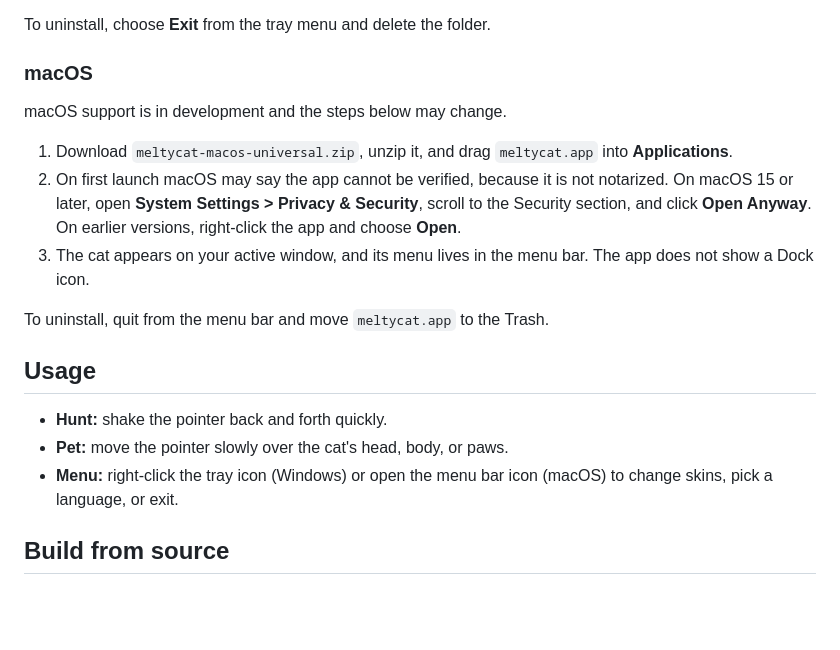
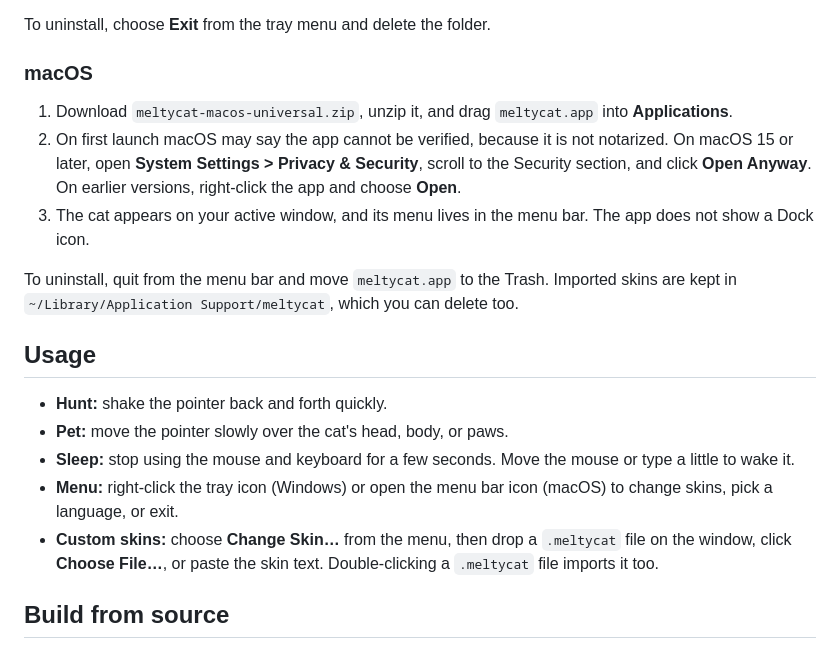
Before and after one commit to viztopia/meltycat, a Markdown page: README.md, the part around one of its changes. Drawn GitHub-style; blank space fills up the shorter version.

```diff
--- a/README.md
+++ b/README.md
@@ -40,19 +47,19 @@ To uninstall, choose **Exit** from the tray menu and delete the folder.
 
 ### macOS
 
-macOS support is in development and the steps below may change.
-
 1. Download `meltycat-macos-universal.zip`, unzip it, and drag `meltycat.app` into **Applications**.
 2. On first launch macOS may say the app cannot be verified, because it is not notarized. On macOS 15 or later, open **System Settings > Privacy & Security**, scroll to the Security section, and click **Open Anyway**. On earlier versions, right-click the app and choose **Open**.
 3. The cat appears on your active window, and its menu lives in the menu bar. The app does not show a Dock icon.
 
-To uninstall, quit from the menu bar and move `meltycat.app` to the Trash.
+To uninstall, quit from the menu bar and move `meltycat.app` to the Trash. Imported skins are kept in `~/Library/Application Support/meltycat`, which you can delete too.
 
 ## Usage
 
 - **Hunt:** shake the pointer back and forth quickly.
 - **Pet:** move the pointer slowly over the cat's head, body, or paws.
+- **Sleep:** stop using the mouse and keyboard for a few seconds. Move the mouse or type a little to wake it.
 - **Menu:** right-click the tray icon (Windows) or open the menu bar icon (macOS) to change skins, pick a language, or exit.
+- **Custom skins:** choose **Change Skin…** from the menu, then drop a `.meltycat` file on the window, click **Choose File…**, or paste the skin text. Double-clicking a `.meltycat` file imports it too.
 
 ## Build from source
 
```
Also changed, not shown: other parts of README.md (+19 -12 lines), README.zh-CN.md (+22 -15 lines), assets/preview-hunt-level1.gif (added), assets/preview-sleep.gif (added), assets/preview-watch.gif (added), 4 other files.
